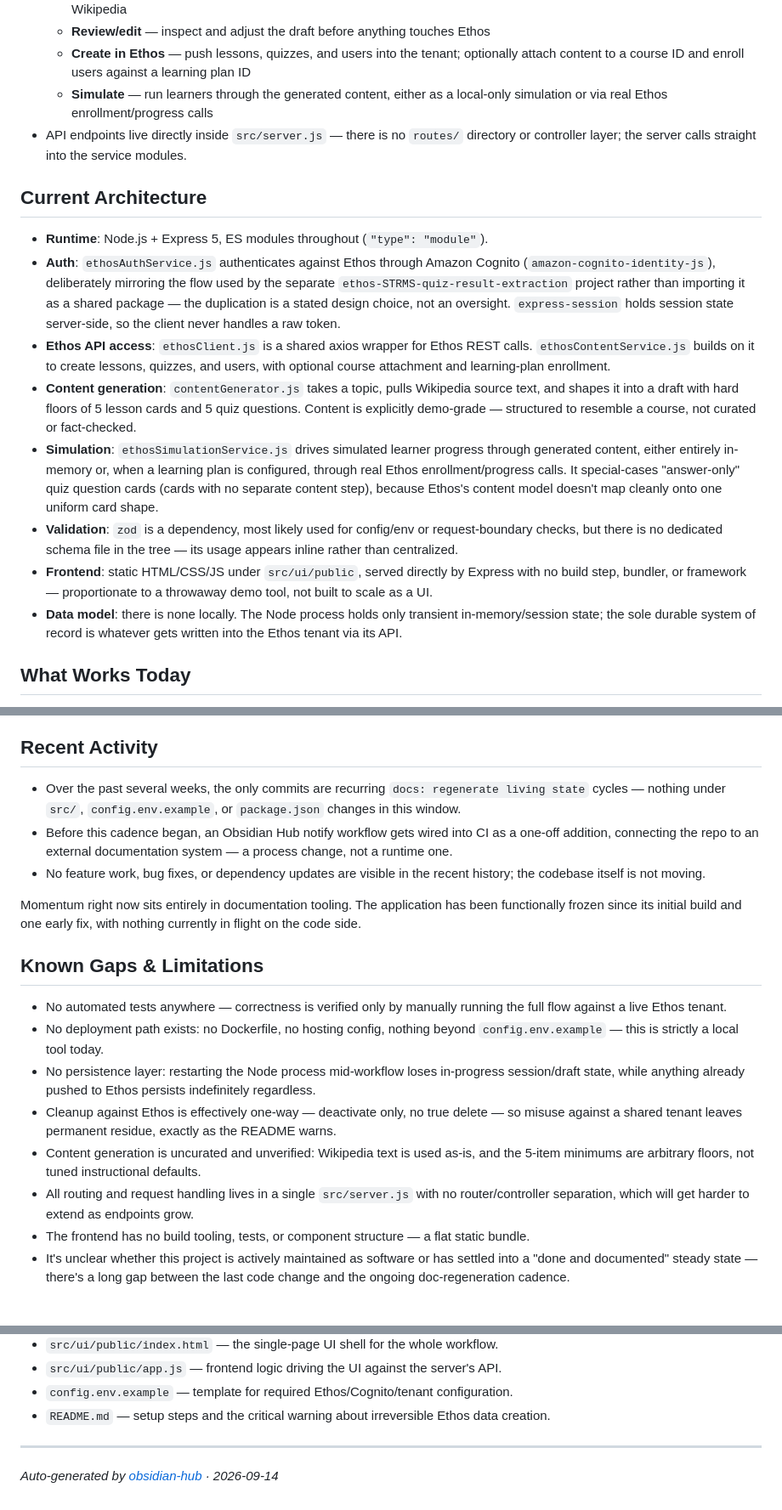
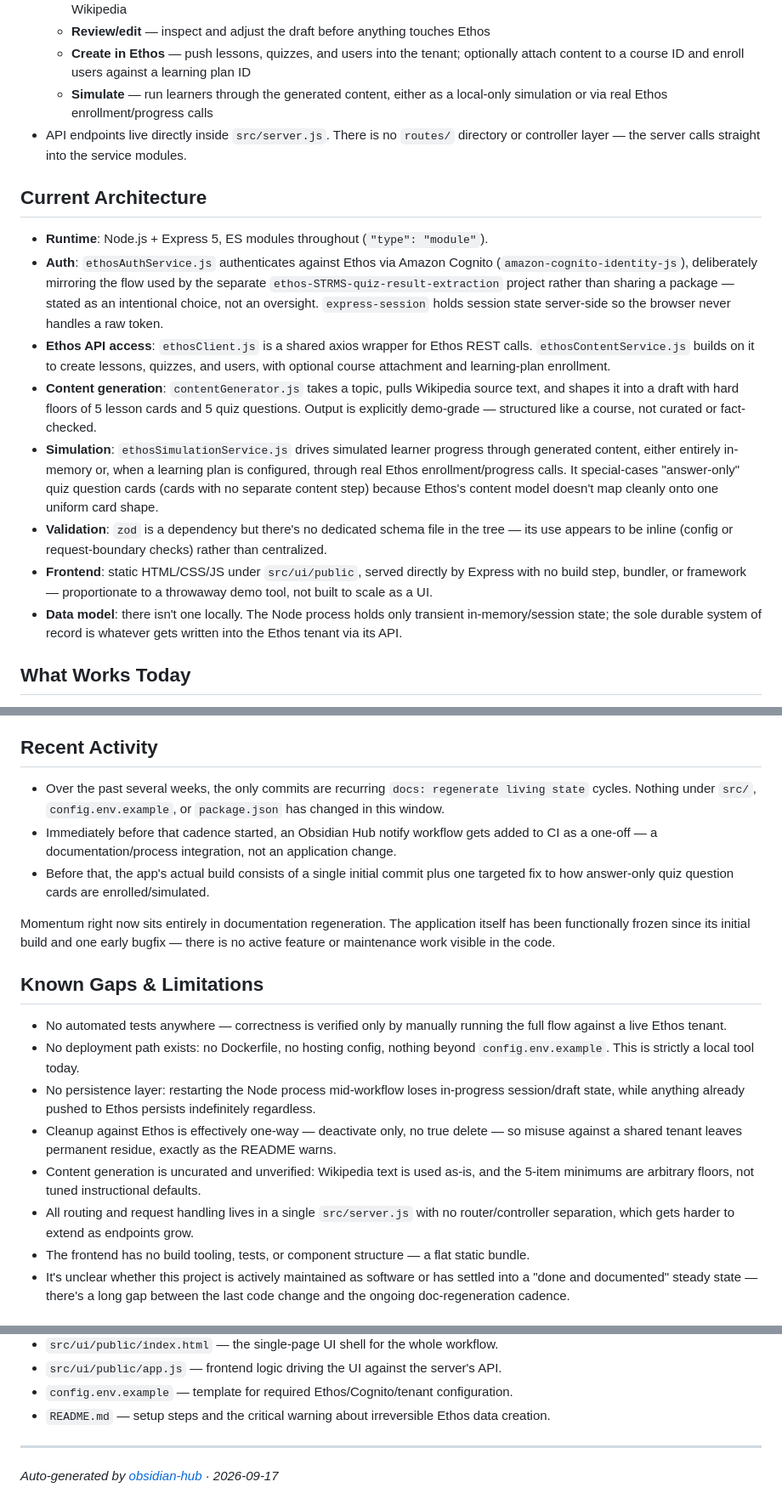
Before and after one commit to bretkramer/ethos-content-creator, a Markdown page: docs/living-state.md, 3 parts joined by grey strips. Shown at 85% size. GitHub-like rendering.

Commit message:
docs: regenerate living state [skip ci]

```diff
--- a/docs/living-state.md
+++ b/docs/living-state.md
@@ -28,17 +28,17 @@ A single-page workflow served by Express, with no client-side router and no sepa
   - **Review/edit** — inspect and adjust the draft before anything touches Ethos
   - **Create in Ethos** — push lessons, quizzes, and users into the tenant; optionally attach content to a course ID and enroll users against a learning plan ID
   - **Simulate** — run learners through the generated content, either as a local-only simulation or via real Ethos enrollment/progress calls
-- API endpoints live directly inside `src/server.js` — there is no `routes/` directory or controller layer; the server calls straight into the service modules.
+- API endpoints live directly inside `src/server.js`. There is no `routes/` directory or controller layer — the server calls straight into the service modules.
 
 ## Current Architecture
 - **Runtime**: Node.js + Express 5, ES modules throughout (`"type": "module"`).
-- **Auth**: `ethosAuthService.js` authenticates against Ethos through Amazon Cognito (`amazon-cognito-identity-js`), deliberately mirroring the flow used by the separate `ethos-STRMS-quiz-result-extraction` project rather than importing it as a shared package — the duplication is a stated design choice, not an oversight. `express-session` holds session state server-side, so the client never handles a raw token.
+- **Auth**: `ethosAuthService.js` authenticates against Ethos via Amazon Cognito (`amazon-cognito-identity-js`), deliberately mirroring the flow used by the separate `ethos-STRMS-quiz-result-extraction` project rather than sharing a package — stated as an intentional choice, not an oversight. `express-session` holds session state server-side so the browser never handles a raw token.
 - **Ethos API access**: `ethosClient.js` is a shared axios wrapper for Ethos REST calls. `ethosContentService.js` builds on it to create lessons, quizzes, and users, with optional course attachment and learning-plan enrollment.
-- **Content generation**: `contentGenerator.js` takes a topic, pulls Wikipedia source text, and shapes it into a draft with hard floors of 5 lesson cards and 5 quiz questions. Content is explicitly demo-grade — structured to resemble a course, not curated or fact-checked.
-- **Simulation**: `ethosSimulationService.js` drives simulated learner progress through generated content, either entirely in-memory or, when a learning plan is configured, through real Ethos enrollment/progress calls. It special-cases "answer-only" quiz question cards (cards with no separate content step), because Ethos's content model doesn't map cleanly onto one uniform card shape.
-- **Validation**: `zod` is a dependency, most likely used for config/env or request-boundary checks, but there is no dedicated schema file in the tree — its usage appears inline rather than centralized.
+- **Content generation**: `contentGenerator.js` takes a topic, pulls Wikipedia source text, and shapes it into a draft with hard floors of 5 lesson cards and 5 quiz questions. Output is explicitly demo-grade — structured like a course, not curated or fact-checked.
+- **Simulation**: `ethosSimulationService.js` drives simulated learner progress through generated content, either entirely in-memory or, when a learning plan is configured, through real Ethos enrollment/progress calls. It special-cases "answer-only" quiz question cards (cards with no separate content step) because Ethos's content model doesn't map cleanly onto one uniform card shape.
+- **Validation**: `zod` is a dependency but there's no dedicated schema file in the tree — its use appears to be inline (config or request-boundary checks) rather than centralized.
 - **Frontend**: static HTML/CSS/JS under `src/ui/public`, served directly by Express with no build step, bundler, or framework — proportionate to a throwaway demo tool, not built to scale as a UI.
-- **Data model**: there is none locally. The Node process holds only transient in-memory/session state; the sole durable system of record is whatever gets written into the Ethos tenant via its API.
+- **Data model**: there isn't one locally. The Node process holds only transient in-memory/session state; the sole durable system of record is whatever gets written into the Ethos tenant via its API.
 
 ## What Works Today
 - Users authenticate to an Ethos tenant using a Cognito flow conceptually shared with the quiz-extraction project.
@@ -49,19 +49,19 @@ A single-page workflow served by Express, with no client-side router and no sepa
 - Answer-only quiz question cards (no separate content step) enroll and progress correctly during simulation rather than being mishandled as standard content cards.
 
 ## Recent Activity
-- Over the past several weeks, the only commits are recurring `docs: regenerate living state` cycles — nothing under `src/`, `config.env.example`, or `package.json` changes in this window.
-- Before this cadence began, an Obsidian Hub notify workflow gets wired into CI as a one-off addition, connecting the repo to an external documentation system — a process change, not a runtime one.
-- No feature work, bug fixes, or dependency updates are visible in the recent history; the codebase itself is not moving.
+- Over the past several weeks, the only commits are recurring `docs: regenerate living state` cycles. Nothing under `src/`, `config.env.example`, or `package.json` has changed in this window.
+- Immediately before that cadence started, an Obsidian Hub notify workflow gets added to CI as a one-off — a documentation/process integration, not an application change.
+- Before that, the app's actual build consists of a single initial commit plus one targeted fix to how answer-only quiz question cards are enrolled/simulated.
 
-Momentum right now sits entirely in documentation tooling. The application has been functionally frozen since its initial build and one early fix, with nothing currently in flight on the code side.
+Momentum right now sits entirely in documentation regeneration. The application itself has been functionally frozen since its initial build and one early bugfix — there is no active feature or maintenance work visible in the code.
 
 ## Known Gaps & Limitations
 - No automated tests anywhere — correctness is verified only by manually running the full flow against a live Ethos tenant.
-- No deployment path exists: no Dockerfile, no hosting config, nothing beyond `config.env.example` — this is strictly a local tool today.
+- No deployment path exists: no Dockerfile, no hosting config, nothing beyond `config.env.example`. This is strictly a local tool today.
 - No persistence layer: restarting the Node process mid-workflow loses in-progress session/draft state, while anything already pushed to Ethos persists indefinitely regardless.
 - Cleanup against Ethos is effectively one-way — deactivate only, no true delete — so misuse against a shared tenant leaves permanent residue, exactly as the README warns.
 - Content generation is uncurated and unverified: Wikipedia text is used as-is, and the 5-item minimums are arbitrary floors, not tuned instructional defaults.
-- All routing and request handling lives in a single `src/server.js` with no router/controller separation, which will get harder to extend as endpoints grow.
+- All routing and request handling lives in a single `src/server.js` with no router/controller separation, which gets harder to extend as endpoints grow.
 - The frontend has no build tooling, tests, or component structure — a flat static bundle.
 - It's unclear whether this project is actively maintained as software or has settled into a "done and documented" steady state — there's a long gap between the last code change and the ongoing doc-regeneration cadence.
 
@@ -93,4 +93,4 @@ Momentum right now sits entirely in documentation tooling. The application has b
 - `README.md` — setup steps and the critical warning about irreversible Ethos data creation.
 
 ---
-_Auto-generated by [obsidian-hub](https://github.com/bretkramer/ethos-obsidian-hub) · 2026-09-14_
+_Auto-generated by [obsidian-hub](https://github.com/bretkramer/ethos-obsidian-hub) · 2026-09-17_
```
Also changed, not shown: other parts of docs/living-state.md (+4 -4 lines).
